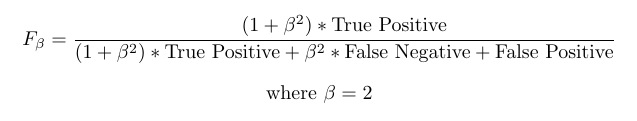
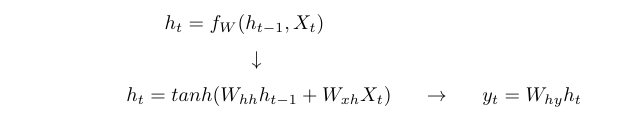
Before and after one commit to b-knight/Notes-on-Deep-Learning, a LaTeX document (Equations/Equations.tex): part of the page, cut at the place of the change. Compiled offline with pdfLaTeX.

Commit message:
Added RNN equations

```diff
--- a/Equations/Equations.tex
+++ b/Equations/Equations.tex
@@ -1,7 +1,10 @@
 \documentclass[]{article}
+\usepackage{amsmath, amsthm, amssymb, amsfonts}
 \begin{document}
 
 
-\[F_{\beta} = \displaystyle\frac{(1+\beta^2)*\textrm{True Positive}}{(1+\beta^2)*\textrm{True Positive} + \beta^2*\textrm{False Negative} + \textrm{False Positive}}\]
-\[\textrm{where $\beta = 2$}\]
+\[h_t = f_W(h_{t-1}, X_t)\text{\phantom{aaaaaaaaaaaaaaa}}\]
+\[\downarrow \text{\phantom{aaaaaaaaaaaa}}\]
+\[\text{\phantom{aaaaaaa}}h_t = tanh(W_{hh}h_{t-1} + W_{xh}X_t) \text{\phantom{aaa}} \rightarrow \text{\phantom{aaa}} y_t = W_{hy}h_t\]
+
 \end{document}
```
Also changed, not shown: Equations/Equations.pdf (added), Images/RNN_Formulas.png (added), Images/Vector_Length.jpg, 3 other files.
